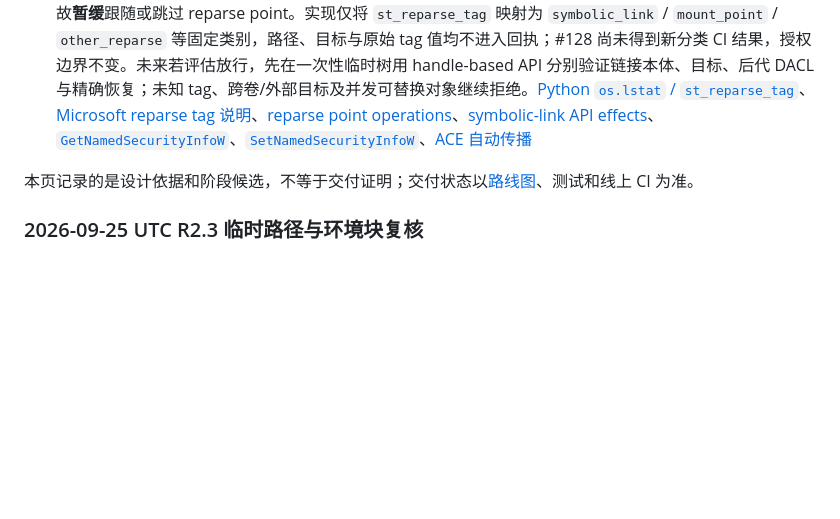
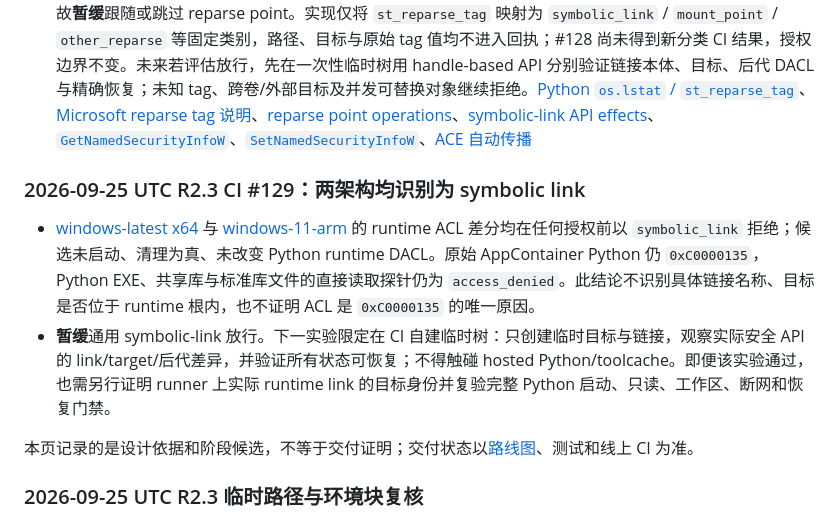
Before and after one commit to ayukyo/icode, a Markdown page: docs/agent-landscape-live.md, the part around the change. Rendered like a GitHub page; blank space fills up the shorter version.

Commit message:
docs(r2): record Windows symlink ACL blocker

```diff
--- a/docs/agent-landscape-live.md
+++ b/docs/agent-landscape-live.md
@@ -221,6 +221,11 @@
 - [x64](https://github.com/ayukyo/icode/actions/runs/36091394407/job/107934399982) 与 [ARM64](https://github.com/ayukyo/icode/actions/runs/36091394407/job/107934399966) 的差分都在快照阶段因 `FILE_ATTRIBUTE_REPARSE_POINT` 拒绝；候选未运行、runtime ACL 未改。当前回执仍不区分 symbolic link、junction/mount point 或其它 reparse tag。
 - Microsoft 文档列出多种 reparse tag，且路径操作对 symbolic link 的行为会随 API/`FILE_FLAG_OPEN_REPARSE_POINT` 不同；`SetNamedSecurityInfoW` 会传播 ACE 到现存子对象，但没有定义 junction 边界；`GetNamedSecurityInfoW` 文档也未承诺 name-based API 对链接本体/目标的选择语义。故**暂缓**跟随或跳过 reparse point。实现仅将 `st_reparse_tag` 映射为 `symbolic_link` / `mount_point` / `other_reparse` 等固定类别，路径、目标与原始 tag 值均不进入回执；#128 尚未得到新分类 CI 结果，授权边界不变。未来若评估放行，先在一次性临时树用 handle-based API 分别验证链接本体、目标、后代 DACL 与精确恢复；未知 tag、跨卷/外部目标及并发可替换对象继续拒绝。[Python `os.lstat` / `st_reparse_tag`](https://docs.python.org/3.11/library/os.html#os.stat_result)、[Microsoft reparse tag 说明](https://learn.microsoft.com/en-us/windows/win32/fileio/reparse-point-tags)、[reparse point operations](https://learn.microsoft.com/en-us/windows/win32/fileio/reparse-points-and-file-operations)、[symbolic-link API effects](https://learn.microsoft.com/en-us/windows/win32/fileio/symbolic-link-effects-on-file-systems-functions)、[`GetNamedSecurityInfoW`](https://learn.microsoft.com/en-us/windows/win32/api/aclapi/nf-aclapi-getnamedsecurityinfow)、[`SetNamedSecurityInfoW`](https://learn.microsoft.com/en-us/windows/win32/api/aclapi/nf-aclapi-setnamedsecurityinfow)、[ACE 自动传播](https://learn.microsoft.com/en-us/windows/win32/secauthz/automatic-propagation-of-inheritable-aces)
 
+### 2026-09-25 UTC R2.3 CI #129：两架构均识别为 symbolic link
+
+- [windows-latest x64](https://github.com/ayukyo/icode/actions/runs/36092603966/job/107937999811) 与 [windows-11-arm](https://github.com/ayukyo/icode/actions/runs/36092603966/job/107937999747) 的 runtime ACL 差分均在任何授权前以 `symbolic_link` 拒绝；候选未启动、清理为真、未改变 Python runtime DACL。原始 AppContainer Python 仍 `0xC0000135`，Python EXE、共享库与标准库文件的直接读取探针仍为 `access_denied`。此结论不识别具体链接名称、目标是否位于 runtime 根内，也不证明 ACL 是 `0xC0000135` 的唯一原因。
+- **暂缓**通用 symbolic-link 放行。下一实验限定在 CI 自建临时树：只创建临时目标与链接，观察实际安全 API 的 link/target/后代差异，并验证所有状态可恢复；不得触碰 hosted Python/toolcache。即便该实验通过，也需另行证明 runner 上实际 runtime link 的目标身份并复验完整 Python 启动、只读、工作区、断网和恢复门禁。
+
 本页记录的是设计依据和阶段候选，不等于交付证明；交付状态以[路线图](./roadmap.md)、测试和线上 CI 为准。
 
 ### 2026-09-25 UTC R2.3 临时路径与环境块复核
```
Also changed, not shown: docs/roadmap.md (+3 -1 lines), 1 other file.
